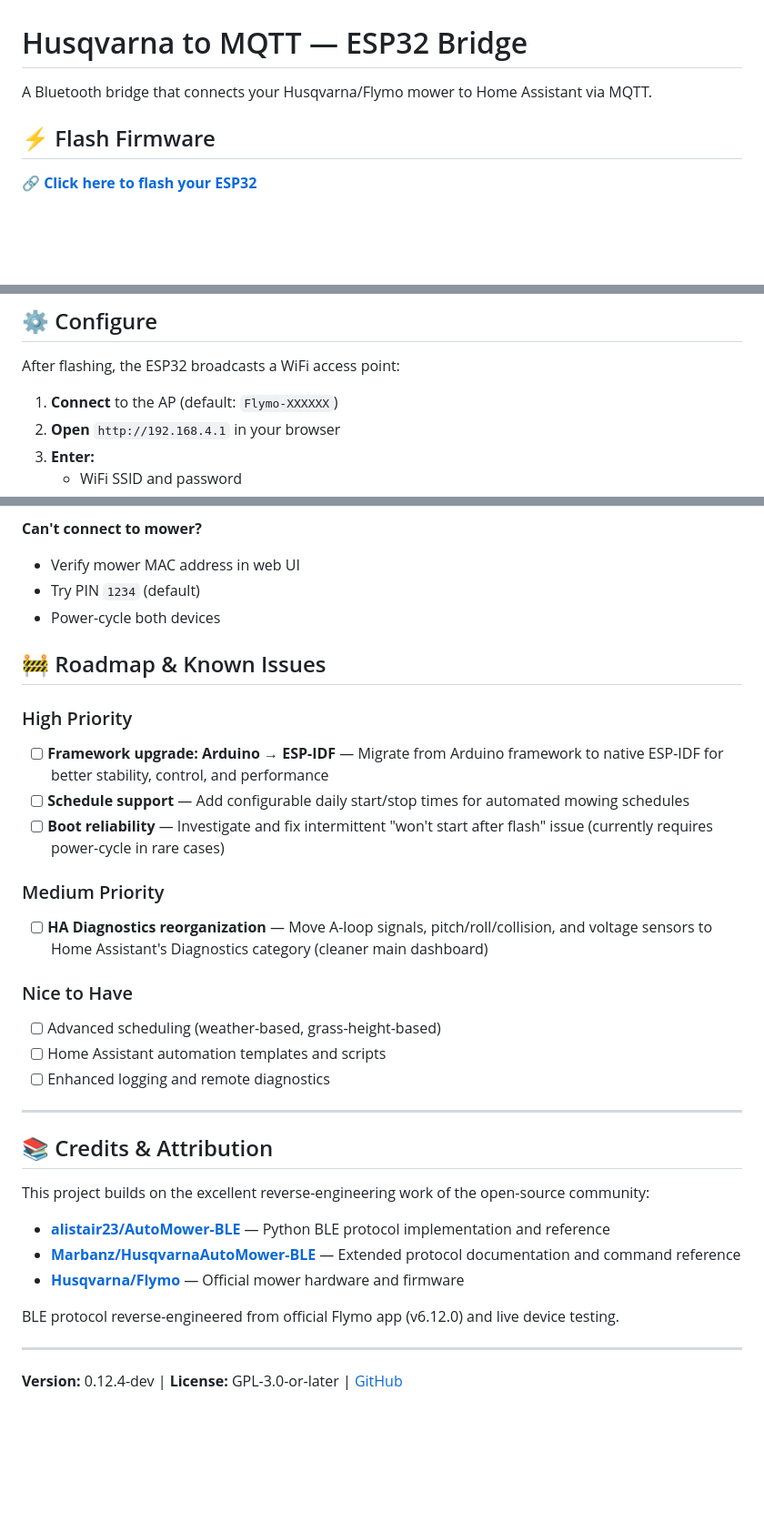
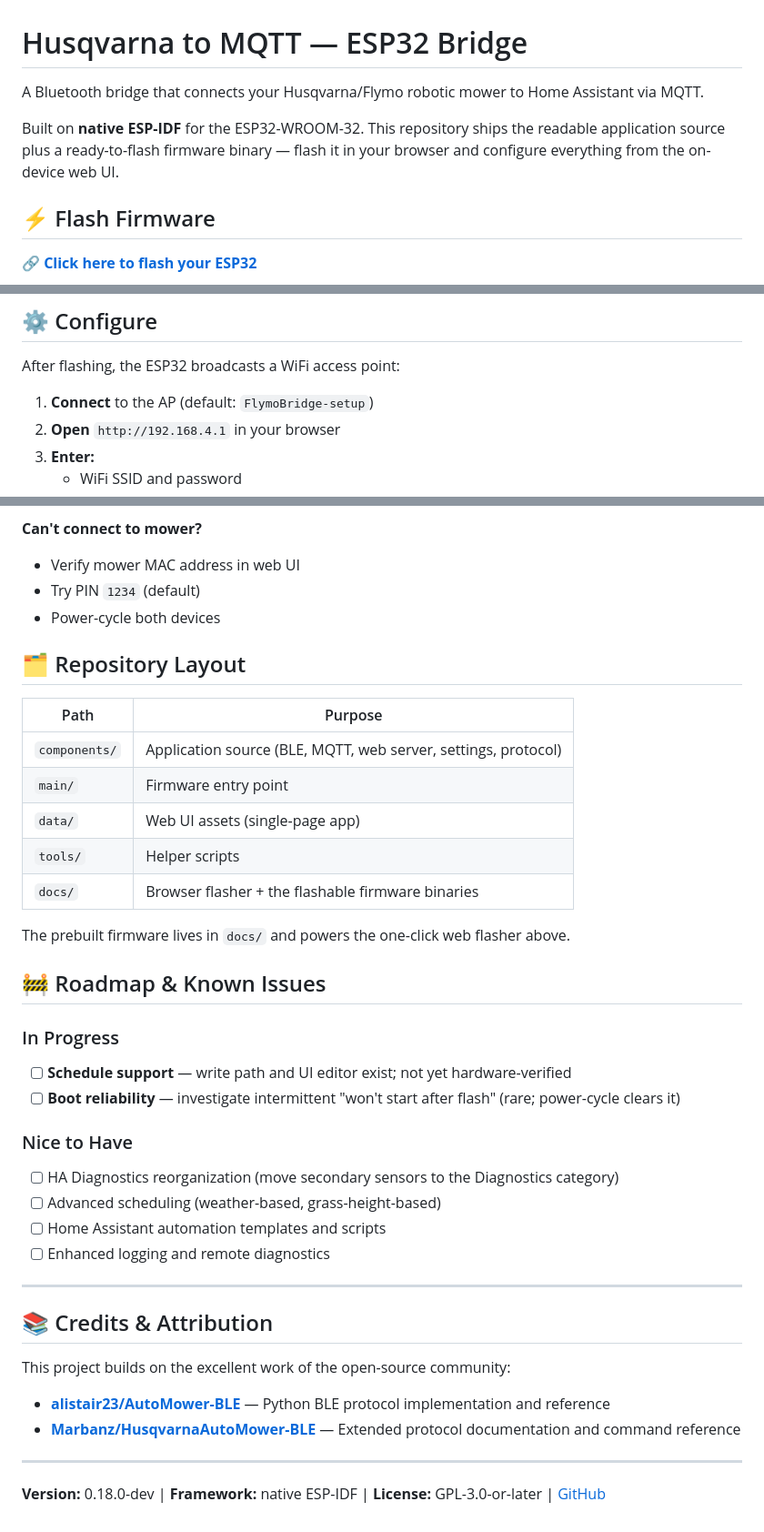
Before and after one commit to guybw/Husqvarna_to_MQTT, a Markdown page: README.md, 3 parts joined by grey strips. Shown at 91% size. GitHub-like rendering; blank space fills up the shorter version.

```diff
--- a/README.md
+++ b/README.md
@@ -1,6 +1,10 @@
 # Husqvarna to MQTT — ESP32 Bridge
 
-A Bluetooth bridge that connects your Husqvarna/Flymo mower to Home Assistant via MQTT.
+A Bluetooth bridge that connects your Husqvarna/Flymo robotic mower to Home Assistant via MQTT.
+
+Built on **native ESP-IDF** for the ESP32-WROOM-32. This repository ships the
+readable application source plus a ready-to-flash firmware binary — flash it in
+your browser and configure everything from the on-device web UI.
 
 ## ⚡ Flash Firmware
 
@@ -21,7 +25,7 @@ A Bluetooth bridge that connects your Husqvarna/Flymo mower to Home Assistant vi
 
 After flashing, the ESP32 broadcasts a WiFi access point:
 
-1. **Connect** to the AP (default: `Flymo-XXXXXX`)
+1. **Connect** to the AP (default: `FlymoBridge-setup`)
 2. **Open** `http://192.168.4.1` in your browser
 3. **Enter:**
    - WiFi SSID and password
@@ -103,17 +107,26 @@ Bonding persists across reboots — you won't need to enter the PIN again unless
 - Try PIN `1234` (default)
 - Power-cycle both devices
 
+## 🗂️ Repository Layout
+
+| Path | Purpose |
+|------|---------|
+| `components/` | Application source (BLE, MQTT, web server, settings, protocol) |
+| `main/` | Firmware entry point |
+| `data/` | Web UI assets (single-page app) |
+| `tools/` | Helper scripts |
+| `docs/` | Browser flasher + the flashable firmware binaries |
+
+The prebuilt firmware lives in `docs/` and powers the one-click web flasher above.
+
 ## 🚧 Roadmap & Known Issues
 
-### High Priority
-- [ ] **Framework upgrade: Arduino → ESP-IDF** — Migrate from Arduino framework to native ESP-IDF for better stability, control, and performance
-- [ ] **Schedule support** — Add configurable daily start/stop times for automated mowing schedules
-- [ ] **Boot reliability** — Investigate and fix intermittent "won't start after flash" issue (currently requires power-cycle in rare cases)
-
-### Medium Priority
-- [ ] **HA Diagnostics reorganization** — Move A-loop signals, pitch/roll/collision, and voltage sensors to Home Assistant's Diagnostics category (cleaner main dashboard)
+### In Progress
+- [ ] **Schedule support** — write path and UI editor exist; not yet hardware-verified
+- [ ] **Boot reliability** — investigate intermittent "won't start after flash" (rare; power-cycle clears it)
 
 ### Nice to Have
+- [ ] HA Diagnostics reorganization (move secondary sensors to the Diagnostics category)
 - [ ] Advanced scheduling (weather-based, grass-height-based)
 - [ ] Home Assistant automation templates and scripts
 - [ ] Enhanced logging and remote diagnostics
@@ -122,14 +135,11 @@ Bonding persists across reboots — you won't need to enter the PIN again unless
 
 ## 📚 Credits & Attribution
 
-This project builds on the excellent reverse-engineering work of the open-source community:
+This project builds on the excellent work of the open-source community:
 
 - **[alistair23/AutoMower-BLE](https://github.com/alistair23/AutoMower-BLE)** — Python BLE protocol implementation and reference
 - **[Marbanz/HusqvarnaAutoMower-BLE](https://github.com/Marbanz/HusqvarnaAutoMower-BLE)** — Extended protocol documentation and command reference
-- **[Husqvarna/Flymo](https://www.husqvarna.com/)** — Official mower hardware and firmware
-
-BLE protocol reverse-engineered from official Flymo app (v6.12.0) and live device testing.
 
 ---
 
-**Version:** 0.12.4-dev | **License:** GPL-3.0-or-later | [GitHub](https://github.com/guybw/Husqvarna_to_MQTT)
+**Version:** 0.18.0-dev | **Framework:** native ESP-IDF | **License:** GPL-3.0-or-later | [GitHub](https://github.com/guybw/Husqvarna_to_MQTT)
```
Also changed, not shown: other parts of README.md (+1 -1 lines).
